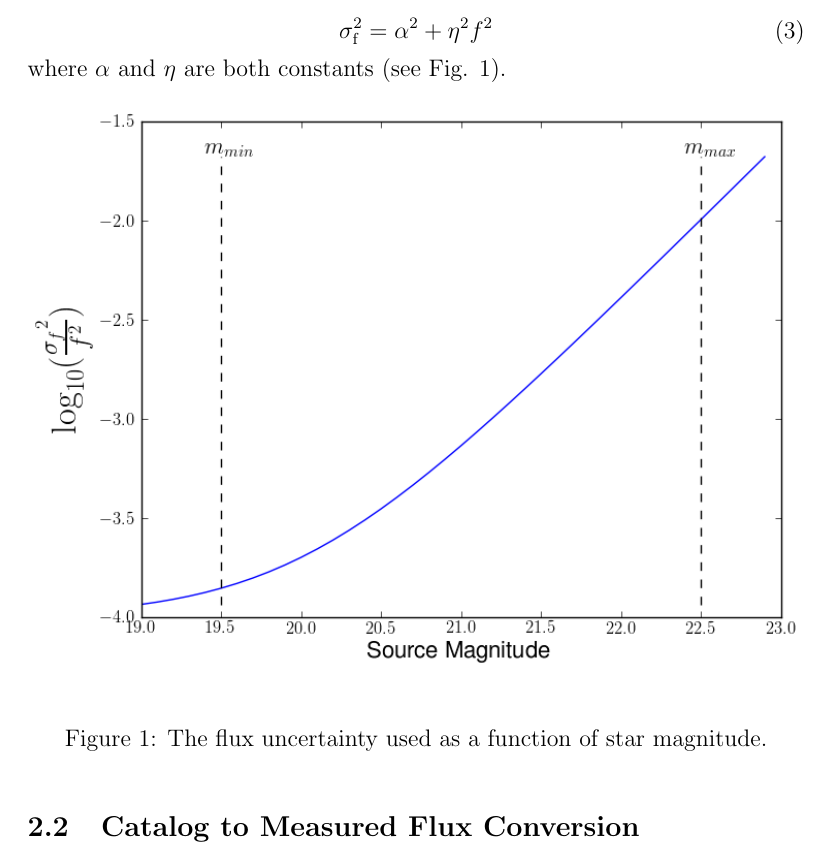
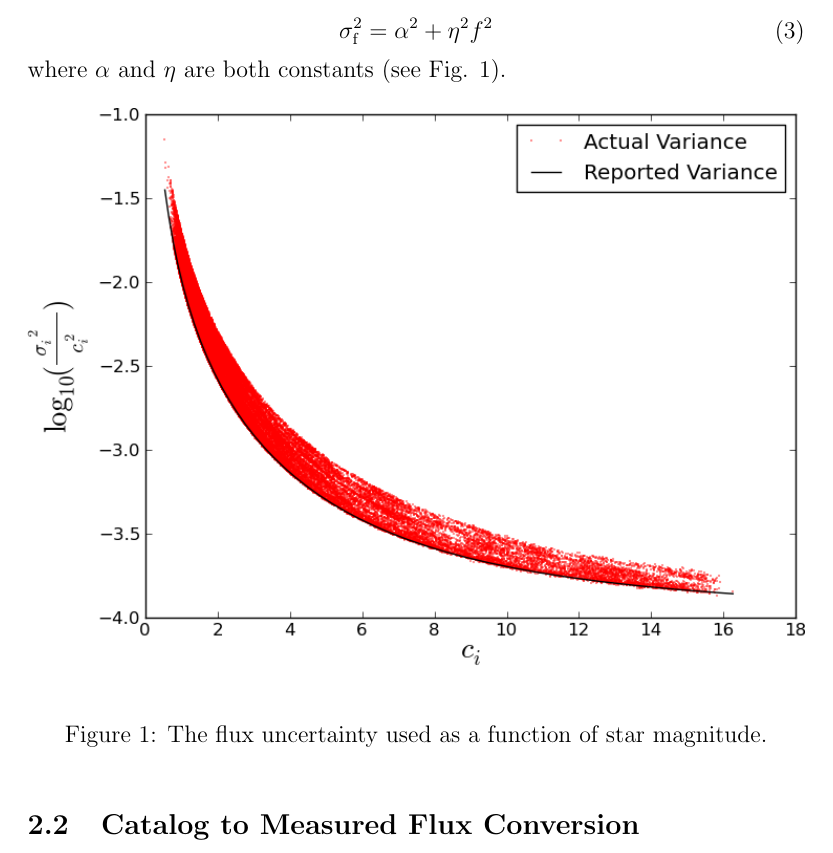
Before and after one commit to davidwhogg/SelfCalibration, a LaTeX document (Documentation/ubercal.tex): part of page 4 of 8, cut so that both start at the same text. Compiled offline with pdfLaTeX.

Commit message:
euclid: add variance plot
git-svn-id: svn+ssh://astrometry.net/svn/trunk/projects/euclid@17404 03a3cea6-2c03-0410-ac9b-9271b1c66c29

```diff
--- a/Documentation/ubercal.tex
+++ b/Documentation/ubercal.tex
@@ -79,7 +79,7 @@ We assume that the Euclid exposures will be background limited and that we will
 
 \begin{figure}[ht]
 \begin{center}
-\includegraphics[width=\textwidth]{flux_uncertainty_variance.png}
+\includegraphics[width=\textwidth]{invvar_plot.png}
 \end{center}
 \caption{The flux uncertainty used as a function of star magnitude.\label{fig:flux_uncertainty}}
 \end{figure}
```
Also changed, not shown: Documentation/invvar_plot.png (added).
